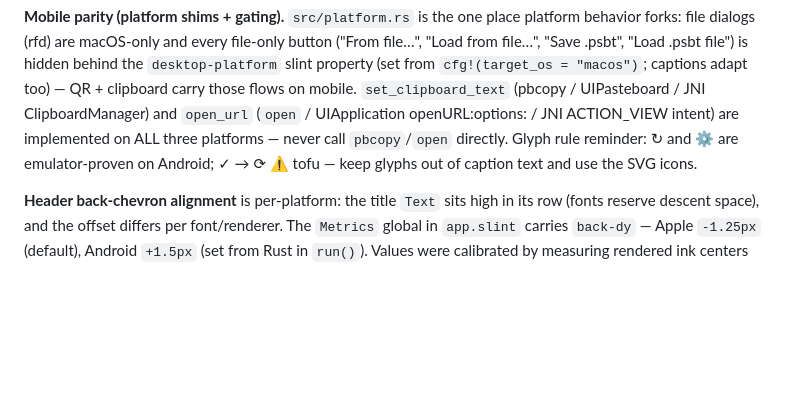
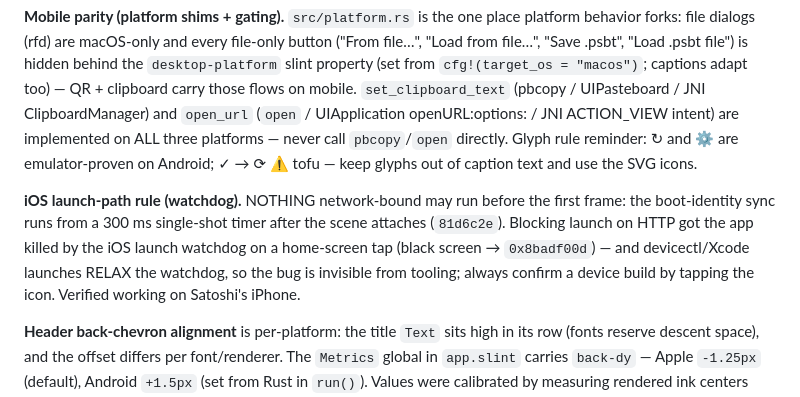
Before and after one commit to ByteApps/graffito, a Markdown page: CLAUDE.md, the part around the change. GitHub-like rendering; blank space fills up the shorter version.

```diff
--- a/CLAUDE.md
+++ b/CLAUDE.md
@@ -186,6 +186,14 @@ platforms — never call `pbcopy`/`open` directly. Glyph rule reminder: ↻ and
 ⚙ are emulator-proven on Android; ✓ → ⟳ ⚠ tofu — keep glyphs out of caption
 text and use the SVG icons.
 
+**iOS launch-path rule (watchdog).** NOTHING network-bound may run before
+the first frame: the boot-identity sync runs from a 300 ms single-shot
+timer after the scene attaches (`81d6c2e`). Blocking launch on HTTP got
+the app killed by the iOS launch watchdog on a home-screen tap (black
+screen → `0x8badf00d`) — and devicectl/Xcode launches RELAX the watchdog,
+so the bug is invisible from tooling; always confirm a device build by
+tapping the icon. Verified working on Satoshi's iPhone.
+
 **Header back-chevron alignment** is per-platform: the title `Text`
 sits high in its row (fonts reserve descent space), and the offset
 differs per font/renderer. The `Metrics` global in `app.slint` carries
```
Also changed, not shown: README.md (+3 -1 lines).
